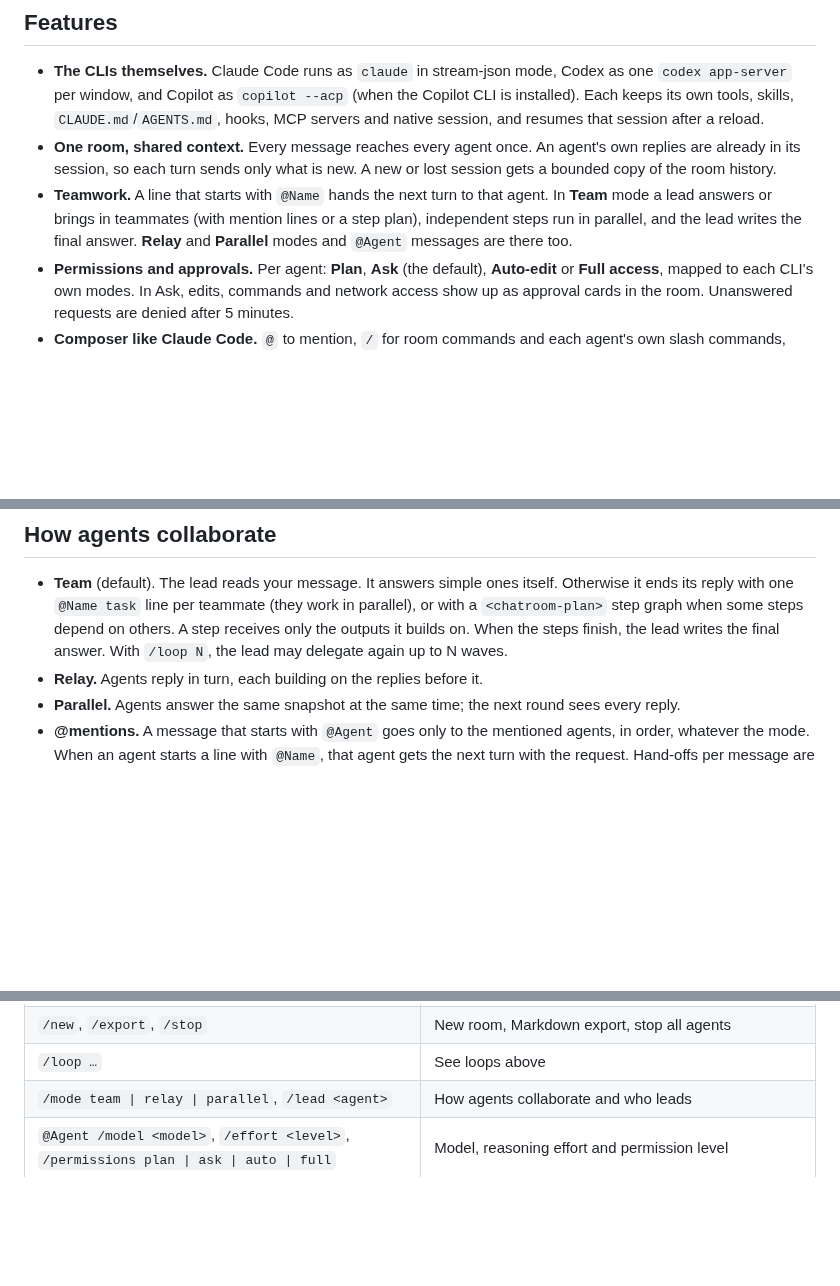
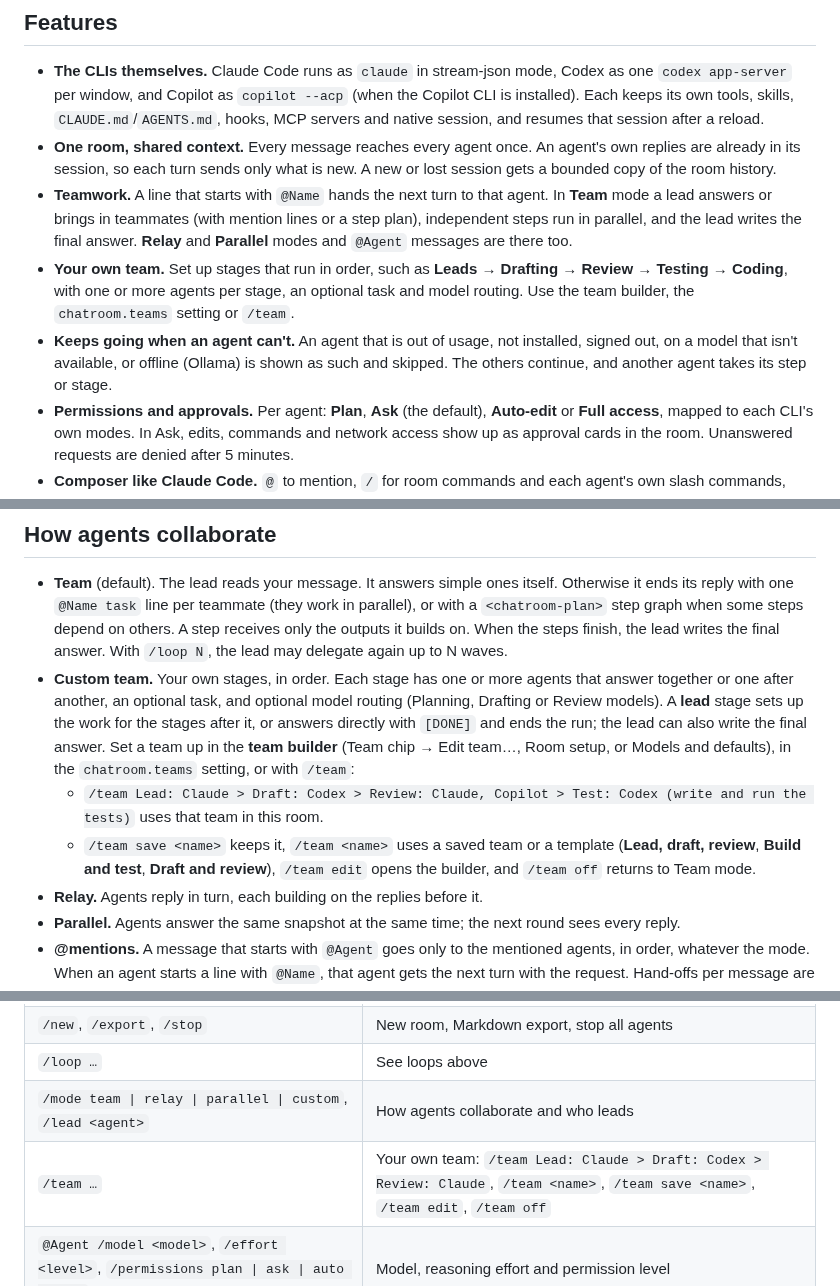
Before and after one commit to GhoshSrinjoy/ChatRoom, a Markdown page: README.md, 3 parts joined by grey strips. Drawn GitHub-style; blank space fills up the shorter version.

```diff
--- a/README.md
+++ b/README.md
@@ -9,6 +9,8 @@ A VS Code extension where the real Claude Code, Codex and GitHub Copilot CLIs wo
 - **The CLIs themselves.** Claude Code runs as `claude` in stream-json mode, Codex as one `codex app-server` per window, and Copilot as `copilot --acp` (when the Copilot CLI is installed). Each keeps its own tools, skills, `CLAUDE.md`/`AGENTS.md`, hooks, MCP servers and native session, and resumes that session after a reload.
 - **One room, shared context.** Every message reaches every agent once. An agent's own replies are already in its session, so each turn sends only what is new. A new or lost session gets a bounded copy of the room history.
 - **Teamwork.** A line that starts with `@Name` hands the next turn to that agent. In **Team** mode a lead answers or brings in teammates (with mention lines or a step plan), independent steps run in parallel, and the lead writes the final answer. **Relay** and **Parallel** modes and `@Agent` messages are there too.
+- **Your own team.** Set up stages that run in order, such as **Leads → Drafting → Review → Testing → Coding**, with one or more agents per stage, an optional task and model routing. Use the team builder, the `chatroom.teams` setting or `/team`.
+- **Keeps going when an agent can't.** An agent that is out of usage, not installed, signed out, on a model that isn't available, or offline (Ollama) is shown as such and skipped. The others continue, and another agent takes its step or stage.
 - **Permissions and approvals.** Per agent: **Plan**, **Ask** (the default), **Auto-edit** or **Full access**, mapped to each CLI's own modes. In Ask, edits, commands and network access show up as approval cards in the room. Unanswered requests are denied after 5 minutes.
 - **Composer like Claude Code.** `@` to mention, `/` for room commands and each agent's own slash commands, chips for team mode, loops, permissions and effort, ✦ to think harder and ⚡ Ultra for one message, and a context ring per agent.
 - **Loops.** Repeat for N rounds, until everyone agrees, until the lead says done, or every few minutes. Iteration, time and token caps always apply.
@@ -77,6 +87,9 @@ The grid button beside the room title opens **Usage**, **Tools** and **Activity*
 ## How agents collaborate
 
 - **Team** (default). The lead reads your message. It answers simple ones itself. Otherwise it ends its reply with one `@Name task` line per teammate (they work in parallel), or with a `<chatroom-plan>` step graph when some steps depend on others. A step receives only the outputs it builds on. When the steps finish, the lead writes the final answer. With `/loop N`, the lead may delegate again up to N waves.
+- **Custom team.** Your own stages, in order. Each stage has one or more agents that answer together or one after another, an optional task, and optional model routing (Planning, Drafting or Review models). A **lead** stage sets up the work for the stages after it, or answers directly with `[DONE]` and ends the run; the lead can also write the final answer. Set a team up in the **team builder** (Team chip → Edit team…, Room setup, or Models and defaults), in the `chatroom.teams` setting, or with `/team`:
+  - `/team Lead: Claude > Draft: Codex > Review: Claude, Copilot > Test: Codex (write and run the tests)` uses that team in this room.
+  - `/team save <name>` keeps it, `/team <name>` uses a saved team or a template (**Lead, draft, review**, **Build and test**, **Draft and review**), `/team edit` opens the builder, and `/team off` returns to Team mode.
 - **Relay.** Agents reply in turn, each building on the replies before it.
 - **Parallel.** Agents answer the same snapshot at the same time; the next round sees every reply.
 - **@mentions.** A message that starts with `@Agent` goes only to the mentioned agents, in order, whatever the mode. When an agent starts a line with `@Name`, that agent gets the next turn with the request. Hand-offs per message are capped (`chatroom.maxHandoffs`, default 6). In Team mode only the lead hands out work.
@@ -115,7 +144,8 @@ Each agent gets a short room framing appended to its CLI's own system prompt: wh
 | `/compact [instructions]` | Summarizes each agent's native session to free context |
 | `/new`, `/export`, `/stop` | New room, Markdown export, stop all agents |
 | `/loop …` | See loops above |
-| `/mode team \| relay \| parallel`, `/lead <agent>` | How agents collaborate and who leads |
+| `/mode team \| relay \| parallel \| custom`, `/lead <agent>` | How agents collaborate and who leads |
+| `/team …` | Your own team: `/team Lead: Claude > Draft: Codex > Review: Claude`, `/team <name>`, `/team save <name>`, `/team edit`, `/team off` |
 | `@Agent /model <model>`, `/effort <level>`, `/permissions plan \| ask \| auto \| full` | Model, reasoning effort and permission level |
 | `/status` | Sessions, models, effort, permissions and context use per agent |
 
```
Also changed, not shown: other parts of README.md (+26 -1 lines), CHANGELOG.md (+15 -0 lines), docs/images/approvals.png, docs/images/commands.png, docs/images/lead-team.png, docs/images/sidebar.png, docs/images/team-run.png (added), docs/images/team.png (added), 1 other file.
